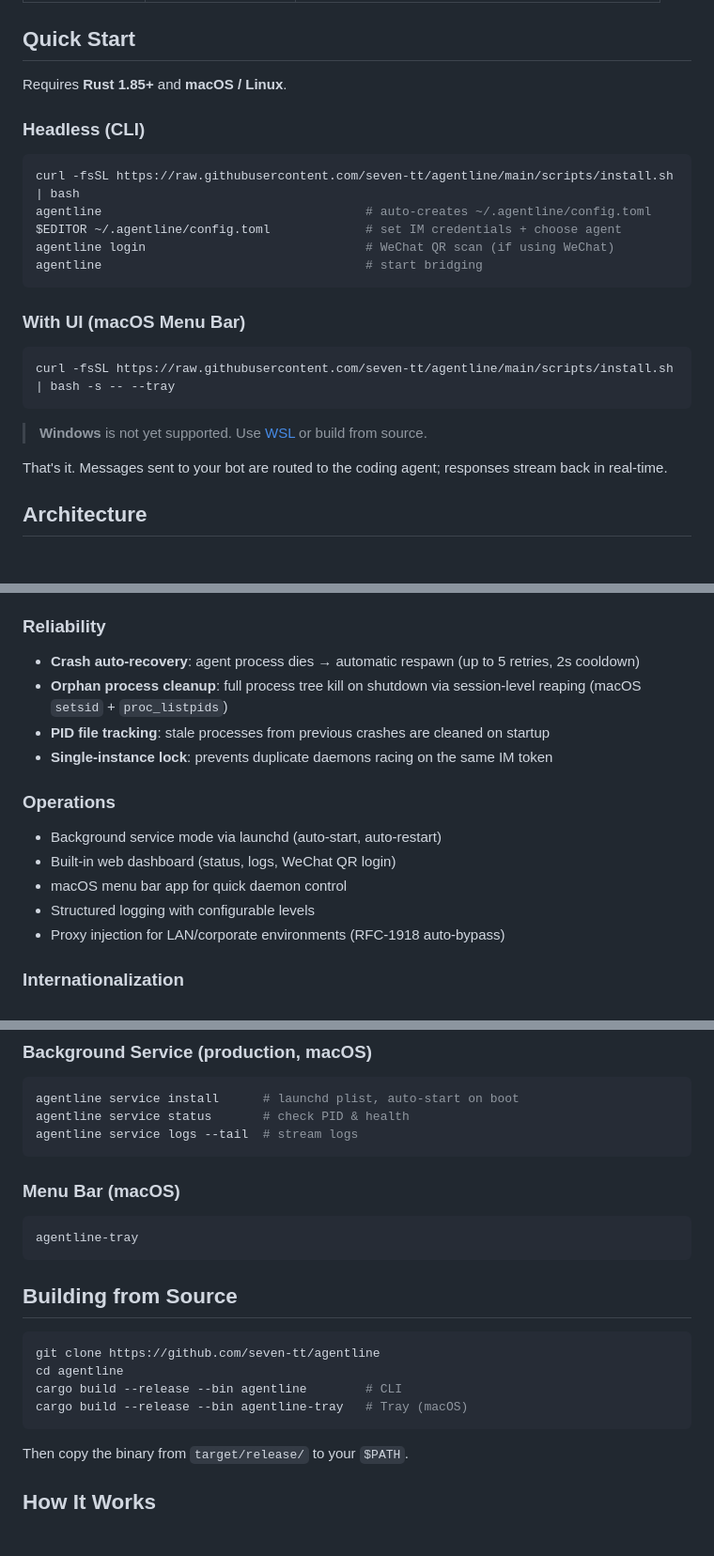
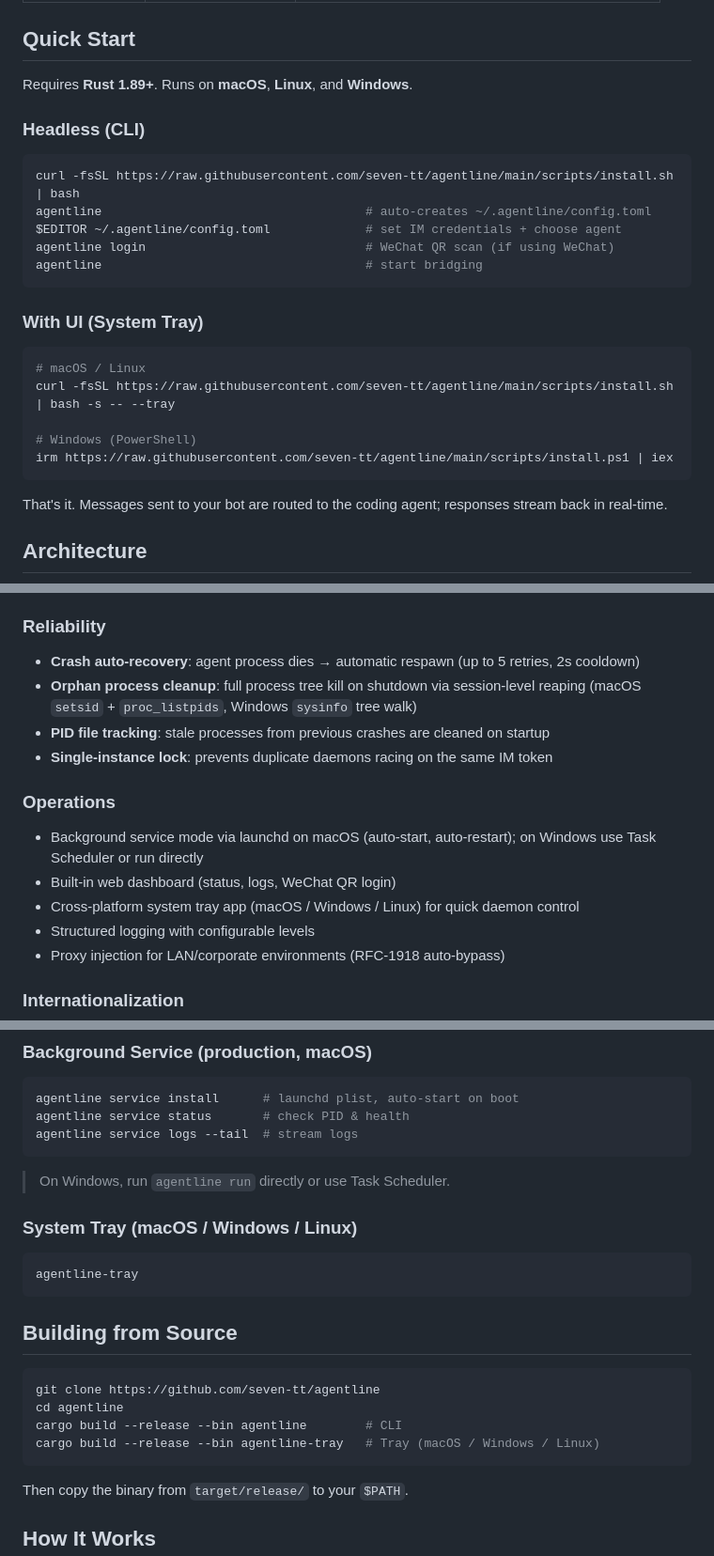
Before and after one commit to seven-tt/agentline, a Markdown page: README.md, 3 parts joined by grey strips. Shown at 94% size. Drawn GitHub-style; blank space fills up the shorter version.

````diff
--- a/README.md
+++ b/README.md
@@ -63,7 +63,7 @@ Agentline is a high-performance Rust bridge that turns any instant messaging pla
 
 ## Quick Start
 
-Requires **Rust 1.85+** and **macOS / Linux**.
+Requires **Rust 1.89+**. Runs on **macOS**, **Linux**, and **Windows**.
 
 ### Headless (CLI)
 
@@ -75,13 +75,15 @@ agentline login                              # WeChat QR scan (if using WeChat)
 agentline                                    # start bridging
 ```
 
-### With UI (macOS Menu Bar)
+### With UI (System Tray)
 
 ```bash
+# macOS / Linux
 curl -fsSL https://raw.githubusercontent.com/seven-tt/agentline/main/scripts/install.sh | bash -s -- --tray
+
+# Windows (PowerShell)
+irm https://raw.githubusercontent.com/seven-tt/agentline/main/scripts/install.ps1 | iex
 ```
-
-> **Windows** is not yet supported. Use [WSL](https://learn.microsoft.com/windows/wsl/) or build from source.
 
 That's it. Messages sent to your bot are routed to the coding agent; responses stream back in real-time.
 
@@ -124,14 +126,14 @@ crates/
 
 ### Reliability
 - **Crash auto-recovery**: agent process dies → automatic respawn (up to 5 retries, 2s cooldown)
-- **Orphan process cleanup**: full process tree kill on shutdown via session-level reaping (macOS `setsid` + `proc_listpids`)
+- **Orphan process cleanup**: full process tree kill on shutdown via session-level reaping (macOS `setsid` + `proc_listpids`, Windows `sysinfo` tree walk)
 - **PID file tracking**: stale processes from previous crashes are cleaned on startup
 - **Single-instance lock**: prevents duplicate daemons racing on the same IM token
 
 ### Operations
-- Background service mode via launchd (auto-start, auto-restart)
+- Background service mode via launchd on macOS (auto-start, auto-restart); on Windows use Task Scheduler or run directly
 - Built-in web dashboard (status, logs, WeChat QR login)
-- macOS menu bar app for quick daemon control
+- Cross-platform system tray app (macOS / Windows / Linux) for quick daemon control
 - Structured logging with configurable levels
 - Proxy injection for LAN/corporate environments (RFC-1918 auto-bypass)
 
@@ -191,7 +193,9 @@ agentline service status       # check PID & health
 agentline service logs --tail  # stream logs
 ```
 
-### Menu Bar (macOS)
+> On Windows, run `agentline run` directly or use Task Scheduler.
+
+### System Tray (macOS / Windows / Linux)
 
 ```bash
 agentline-tray
@@ -203,7 +207,7 @@ agentline-tray
 git clone https://github.com/seven-tt/agentline
 cd agentline
 cargo build --release --bin agentline        # CLI
-cargo build --release --bin agentline-tray   # Tray (macOS)
+cargo build --release --bin agentline-tray   # Tray (macOS / Windows / Linux)
 ```
 
 Then copy the binary from `target/release/` to your `$PATH`.
````
Also changed, not shown: other parts of README.md (+2 -2 lines), README_zh-CN.md (+15 -11 lines).
